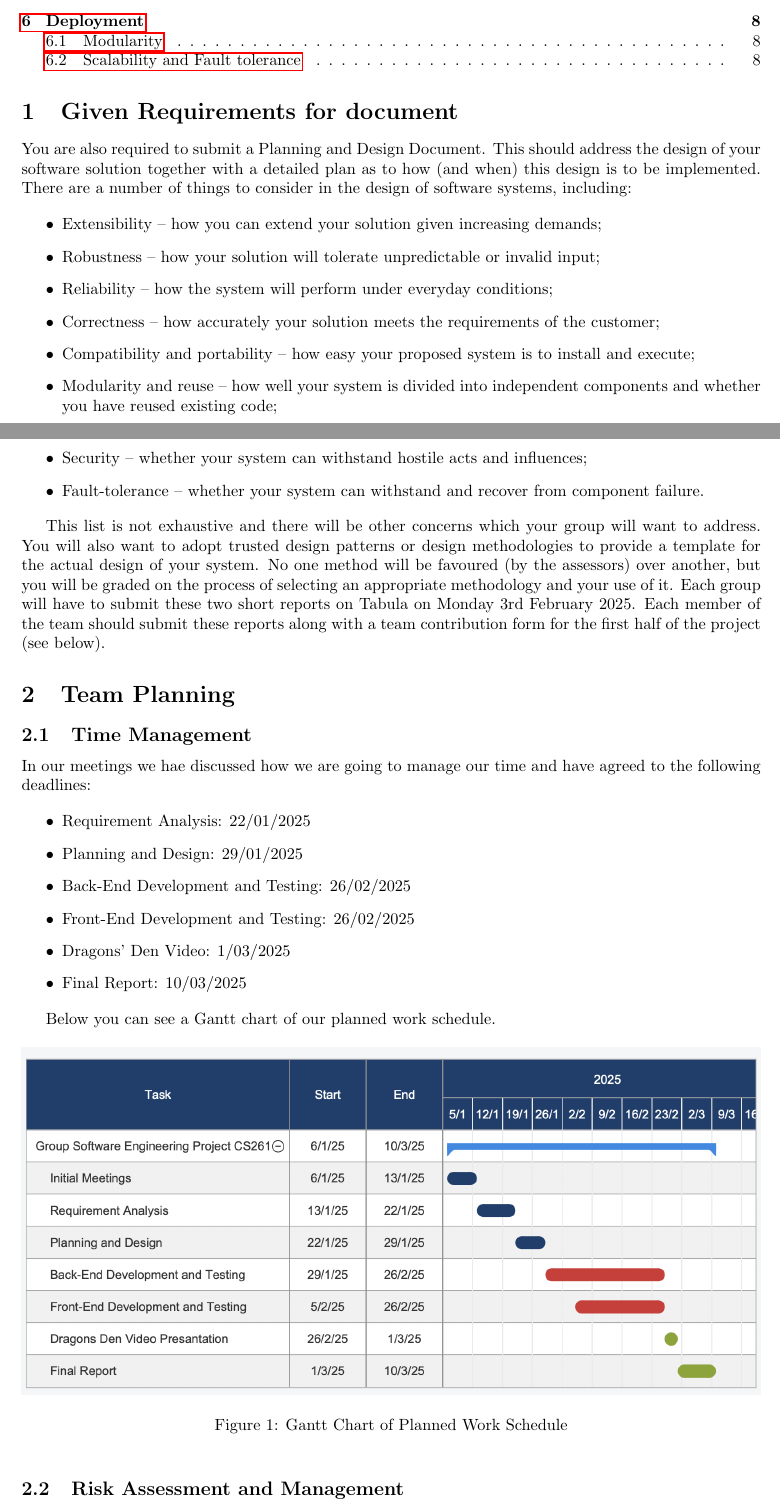
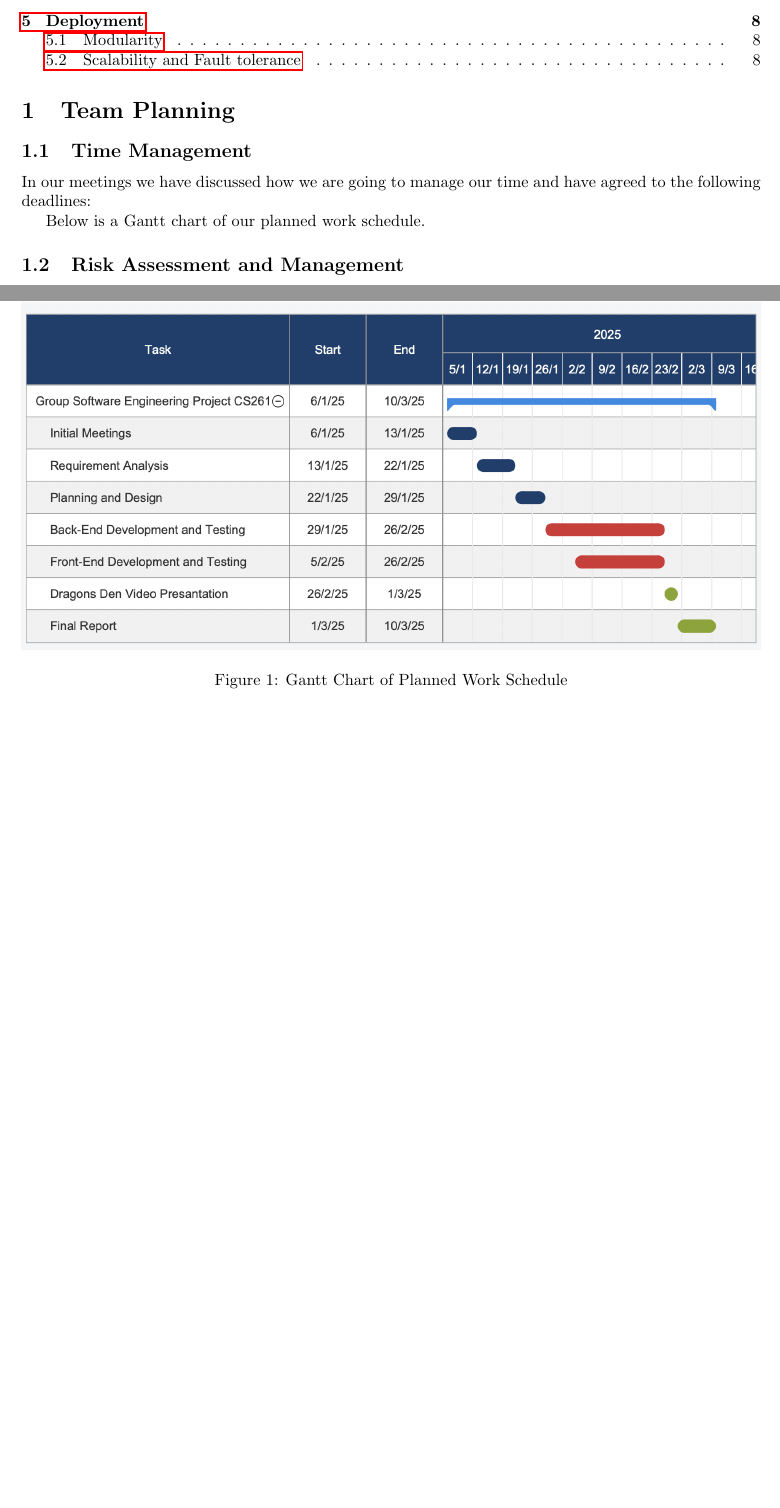
Before and after one commit to antonizyla/cs261, a LaTeX document (deliverables/planningDesign/PlanningDesign.tex): two parts of pages 1 and 2 of 8, joined at a grey line, cut so that both start at the same text, the shorter picture padded with empty space. Compiled offline with pdfLaTeX.

Commit message:
Removed listed requirements from James doc, removed duplicated work schedule

```diff
--- a/deliverables/planningDesign/PlanningDesign.tex
+++ b/deliverables/planningDesign/PlanningDesign.tex
@@ -21,37 +21,11 @@
 \maketitle
 \tableofcontents
 
-\section{Given Requirements for document}
-You are also required to submit a Planning and Design Document. This should address the design of your software solution together with a detailed plan as to how (and when) this design is to be implemented. There are a number of things to consider in the design of software systems, including:
-
-\begin{itemize}
-    \item Extensibility – how you can extend your solution given increasing demands;
-    \item Robustness – how your solution will tolerate unpredictable or invalid input;
-    \item Reliability – how the system will perform under everyday conditions;
-    \item Correctness – how accurately your solution meets the requirements of the customer;
-    \item Compatibility and portability – how easy your proposed system is to install and execute;
-    \item Modularity and reuse – how well your system is divided into independent components and whether you have reused existing code;
-    \item Security – whether your system can withstand hostile acts and influences;
-    \item Fault-tolerance – whether your system can withstand and recover from component failure.
-\end{itemize}
-
-This list is not exhaustive and there will be other concerns which your group will want to address. You will also want to adopt trusted design patterns or design methodologies to provide a template for the actual design of your system. No one method will be favoured (by the assessors) over another, but you will be graded on the process of selecting an appropriate methodology and your use of it.
-Each group will have to submit these two short reports on Tabula on Monday 3rd February 2025. Each member of the team should submit these reports along with a team contribution form for the first half of the project (see below).
-
 \section{Team Planning}
 \subsection{Time Management}
-In our meetings we hae discussed how we are going to manage our time and have agreed to the following deadlines:
+In our meetings we have discussed how we are going to manage our time and have agreed to the following deadlines:
 
-\begin{itemize}
-    \item Requirement Analysis: 22/01/2025
-    \item Planning and Design: 29/01/2025
-    \item Back-End Development and Testing: 26/02/2025
-    \item Front-End Development and Testing: 26/02/2025
-    \item Dragons' Den Video: 1/03/2025
-    \item Final Report: 10/03/2025
-\end{itemize}
-
-Below you can see a Gantt chart of our planned work schedule.
+Below is a Gantt chart of our planned work schedule.
 
 \begin{figure}[h!]
     \centering
```
Also changed, not shown: deliverables/planningDesign/PlanningDesign.pdf, 1 other file.
